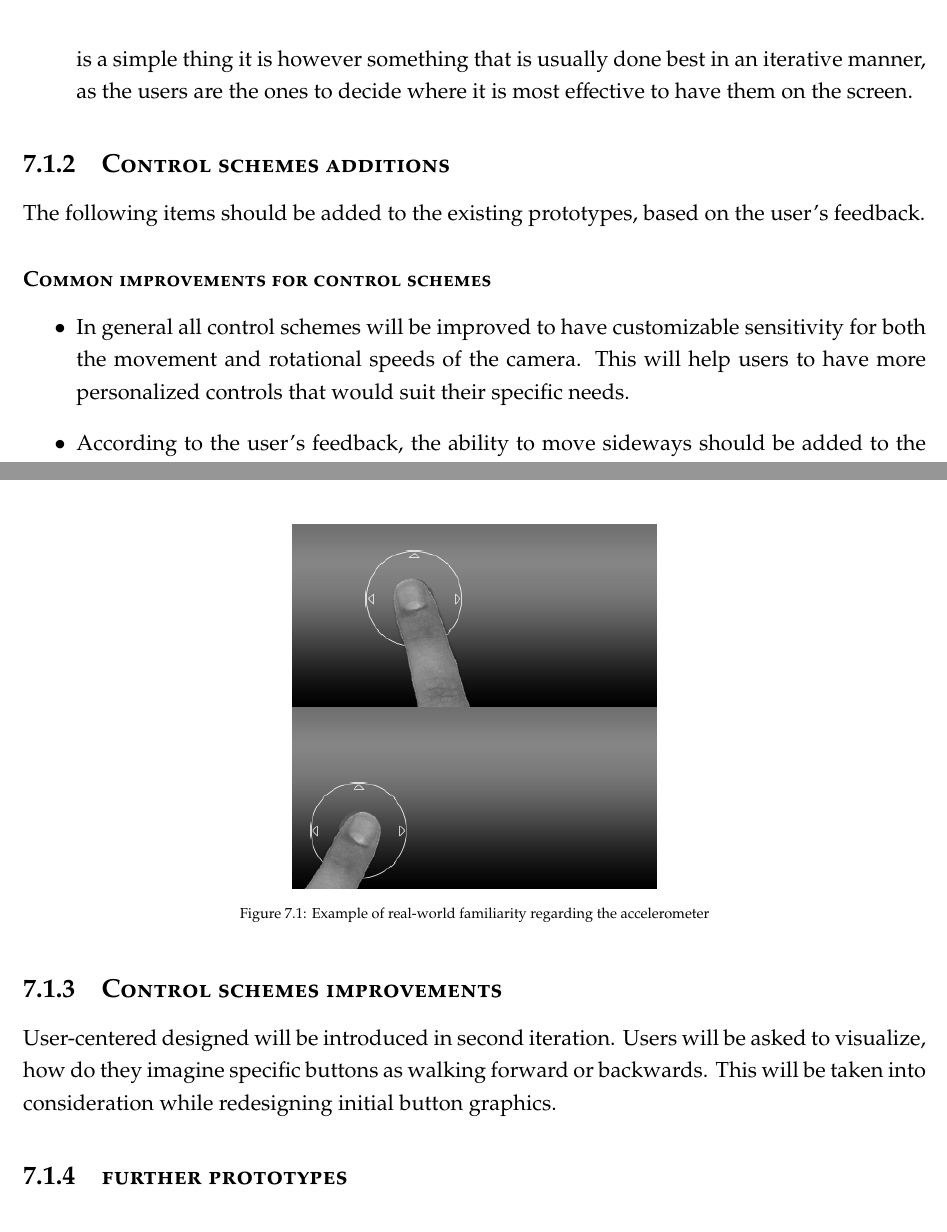
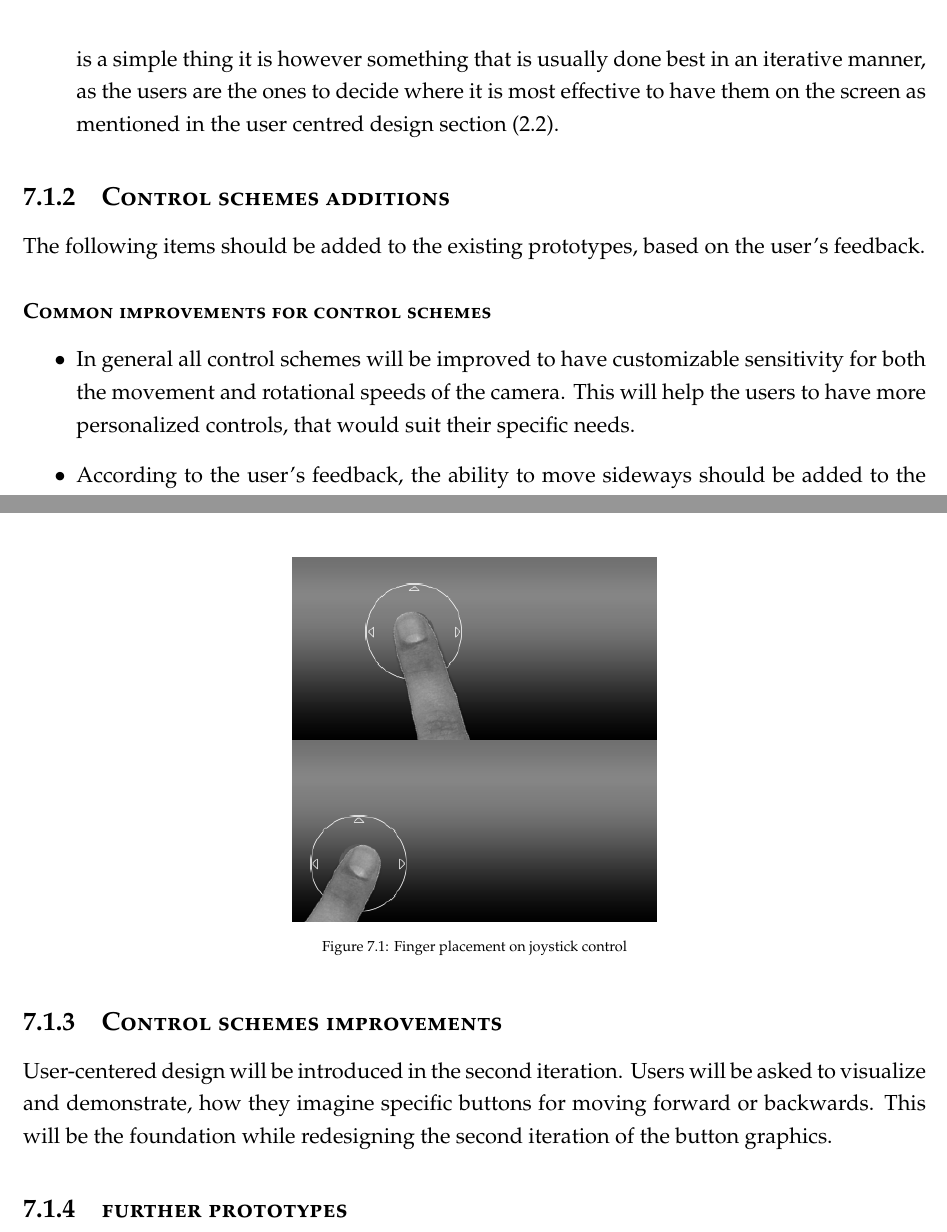
Before and after one commit to lauris47/MEAP2, a LaTeX thesis (Report/report.tex, which reads Report/Redesign.tex): two parts of pages 61 and 62 of 68, joined at a grey line, cut so that both start at the same text. Compiled offline with pdfLaTeX.

Commit message:
Redesign proofread

```diff
--- a/Report/Redesign.tex
+++ b/Report/Redesign.tex
@@ -16,7 +16,7 @@ this problem is addressed in chapter \ref{DiscussionJoystick}.
 
 
 \item Refine placement of UI elements\\
-This improvement is aimed at reducing the amount of fat-finger problems (see section \ref{MobileUsability}) that especially the buttons scheme might be prone to. While refining the placement is a simple thing it is however something that is usually done best in an iterative manner, as the users are the ones to decide where it is most effective to have them on the screen.
+This improvement is aimed at reducing the amount of fat-finger problems (see section \ref{MobileUsability}) that especially the buttons scheme might be prone to. While refining the placement is a simple thing it is however something that is usually done best in an iterative manner, as the users are the ones to decide where it is most effective to have them on the screen as mentioned in the user centred design section (\ref{UXUserCentred}).
 \end{itemize}
 
 \subsection{Control schemes additions}
@@ -24,7 +24,7 @@ The following items should be added to the existing prototypes, based on the use
 
 \subsubsection{Common improvements for control schemes}
 \begin{itemize}
-\item In general all control schemes will be improved to have customizable sensitivity for both the movement and rotational speeds of the camera. This will help users to have more personalized controls that would suit their specific needs.
+\item In general all control schemes will be improved to have customizable sensitivity for both the movement and rotational speeds of the camera. This will help the users to have more personalized controls, that would suit their specific needs.
 
 \item According to the user’s feedback, the ability to move sideways should be added to the control schemes of all further prototypes. Based on the feedback this should improve efficiency of navigation.
 \end{itemize}
@@ -36,12 +36,12 @@ This would ensure that the users could concentrate more on the task for a better
 \begin{figure} [H]
 \centering
 \includegraphics [scale = 0.5] {RedesignAdaptive.png}
-\caption {Example of real-world familiarity regarding the accelerometer}
+\caption {Finger placement on joystick control}
 \label {RedesignAdaptive}
 \end {figure}
 
 \subsection{Control schemes improvements}
-User-centered designed will be introduced in second iteration. Users will be asked to visualize, how do they imagine specific buttons as walking forward or backwards. This will be taken into consideration while redesigning initial button graphics.
+User-centered design will be introduced in the second iteration. Users will be asked to visualize and demonstrate, how they imagine specific buttons for moving forward or backwards. This will be the foundation while redesigning the second iteration of the button graphics.
 
 
 \subsection{further prototypes}\label{RedesignNewDesigns}
```
Also changed, not shown: Report/Redesign.tex (14 more changed lines).
